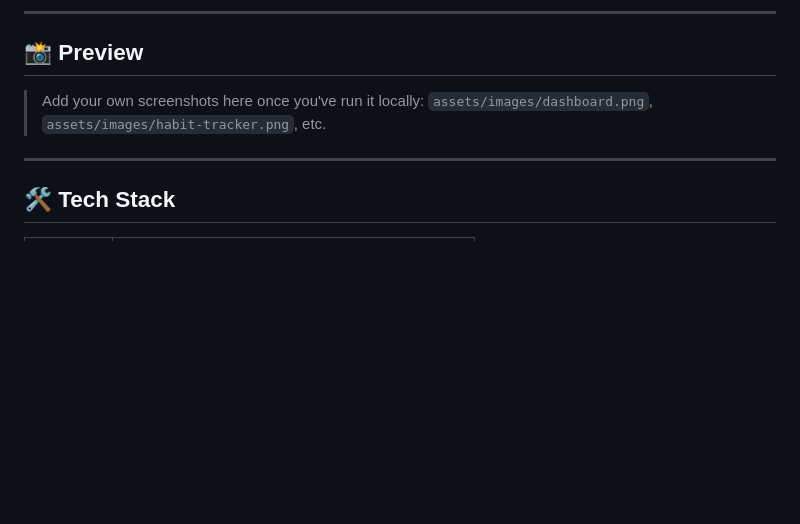
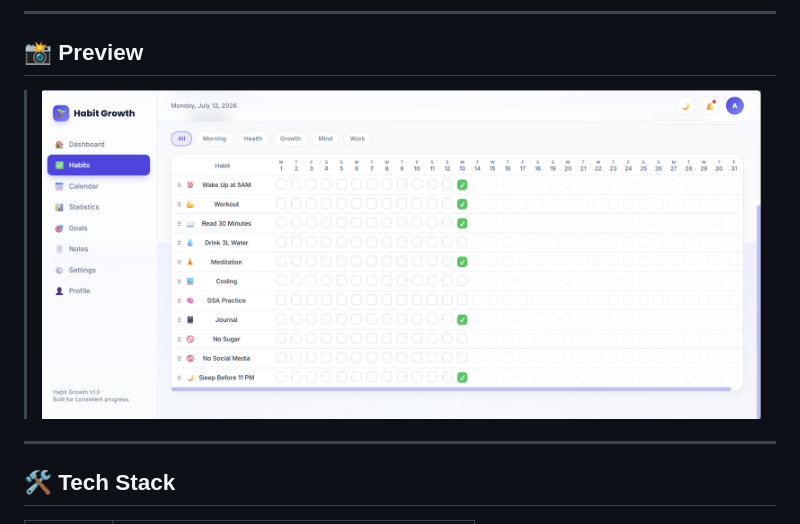
Before and after one commit to sauravkumarsk2486-afk/Habit-growth-tracker, a Markdown page: README.md, the part around the change. GitHub-like rendering; blank space fills up the shorter version.

Commit message:
Add screenshot to README preview section
Updated the preview section with a screenshot.

```diff
--- a/README.md
+++ b/README.md
@@ -27,8 +27,7 @@ All data is stored locally in your browser via `localStorage` — nothing is sen
 
 ## 📸 Preview
 
-> Add your own screenshots here once you've run it locally:
-> `assets/images/dashboard.png`, `assets/images/habit-tracker.png`, etc.
+> ![Habit-growth-tracker](Screenshot12.png)
 
 ---
 
```
